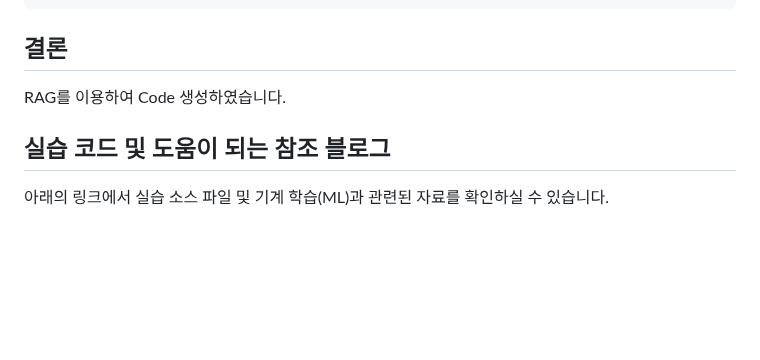
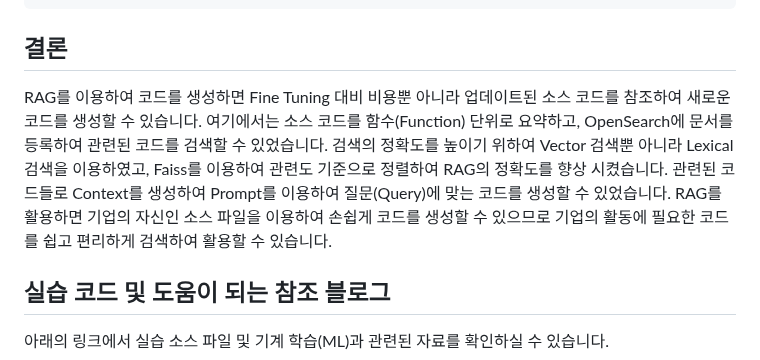
Before and after one commit to kyopark2014/rag-code-generation, a Markdown page: README.md, the part around the change. Rendered like a GitHub page; blank space fills up the shorter version.

```diff
--- a/README.md
+++ b/README.md
@@ -499,7 +499,7 @@ cd ~/environment/rag-code-generation/cdk-rag-code-generation/ && cdk destroy --a
 
 ## 결론
 
-RAG를 이용하여 Code 생성하였습니다.
+RAG를 이용하여 코드를 생성하면 Fine Tuning 대비 비용뿐 아니라 업데이트된 소스 코드를 참조하여 새로운 코드를 생성할 수 있습니다. 여기에서는 소스 코드를 함수(Function) 단위로 요약하고, OpenSearch에 문서를 등록하여 관련된 코드를 검색할 수 있었습니다. 검색의 정확도를 높이기 위하여 Vector 검색뿐 아니라 Lexical 검색을 이용하였고, Faiss를 이용하여 관련도 기준으로 정렬하여 RAG의 정확도를 향상 시켰습니다. 관련된 코드들로 Context를 생성하여 Prompt를 이용하여 질문(Query)에 맞는 코드를 생성할 수 있었습니다. RAG를 활용하면 기업의 자신인 소스 파일을 이용하여 손쉽게 코드를 생성할 수 있으므로 기업의 활동에 필요한 코드를 쉽고 편리하게 검색하여 활용할 수 있습니다.
 
 
 ## 실습 코드 및 도움이 되는 참조 블로그
```
